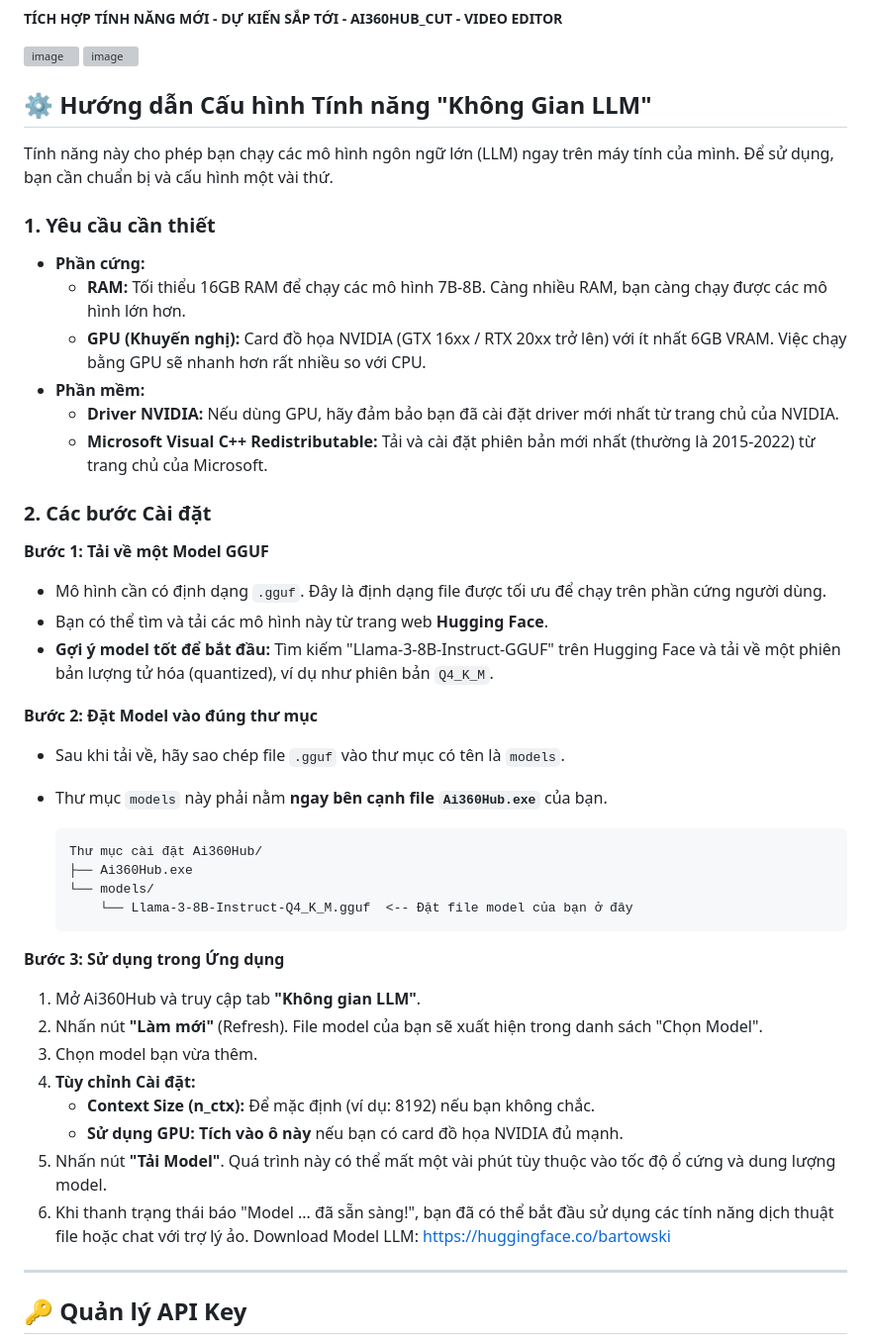
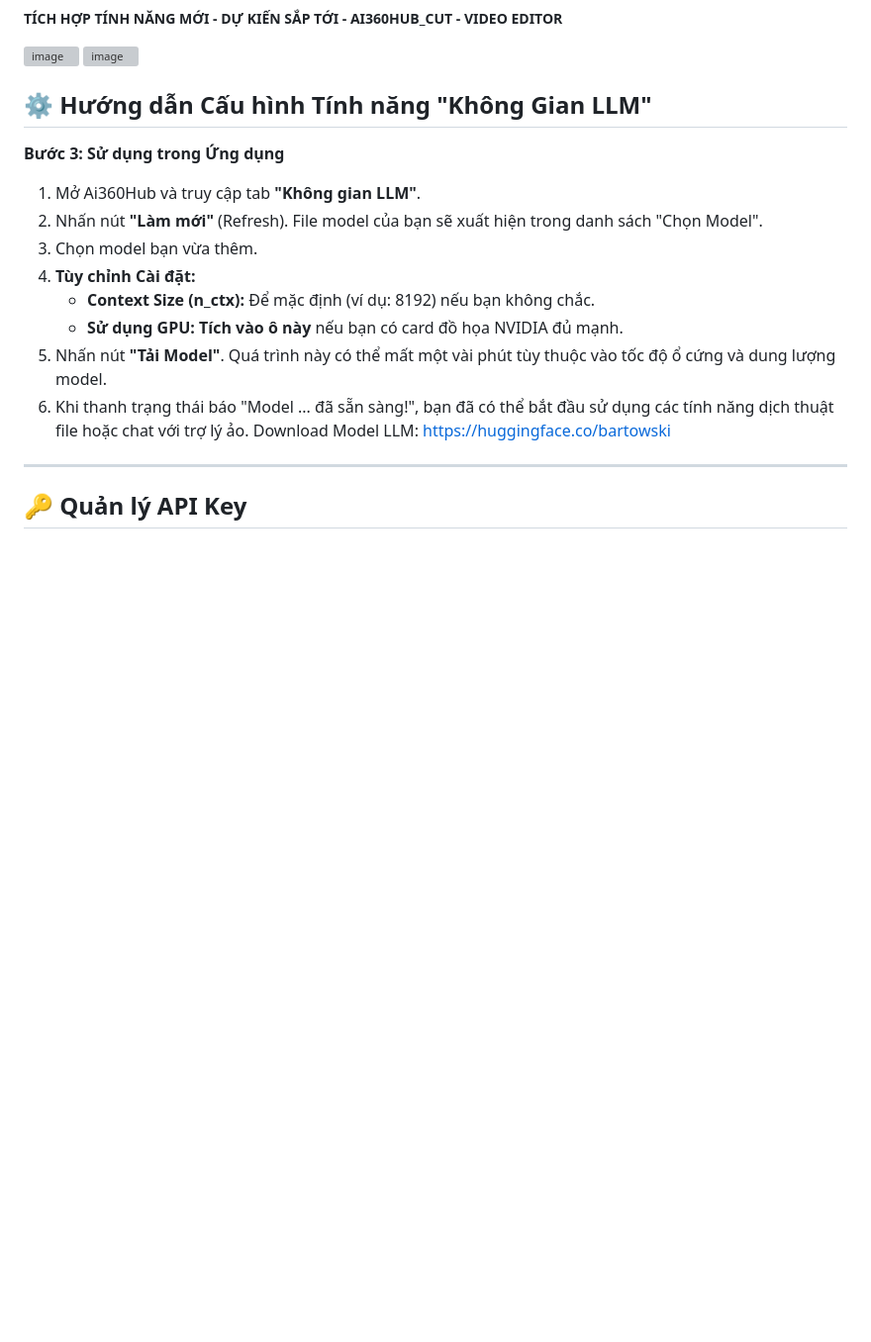
Before and after one commit to AiLibrary360/DownloadVID, a Markdown page: README.md, the part around the change. Shown: that part at 99% size. GitHub-like rendering; blank space fills up the shorter version; grey boxes are pictures that could not be loaded.

````diff
--- a/README.md
+++ b/README.md
@@ -10,36 +10,7 @@
 
 ## ⚙️ Hướng dẫn Cấu hình Tính năng "Không Gian LLM"
 
-Tính năng này cho phép bạn chạy các mô hình ngôn ngữ lớn (LLM) ngay trên máy tính của mình. Để sử dụng, bạn cần chuẩn bị và cấu hình một vài thứ.
 
-### 1. Yêu cầu cần thiết
-
-* **Phần cứng:**
-    * **RAM:** Tối thiểu 16GB RAM để chạy các mô hình 7B-8B. Càng nhiều RAM, bạn càng chạy được các mô hình lớn hơn.
-    * **GPU (Khuyến nghị):** Card đồ họa NVIDIA (GTX 16xx / RTX 20xx trở lên) với ít nhất 6GB VRAM. Việc chạy bằng GPU sẽ nhanh hơn rất nhiều so với CPU.
-* **Phần mềm:**
-    * **Driver NVIDIA:** Nếu dùng GPU, hãy đảm bảo bạn đã cài đặt driver mới nhất từ trang chủ của NVIDIA.
-    * **Microsoft Visual C++ Redistributable:** Tải và cài đặt phiên bản mới nhất (thường là 2015-2022) từ trang chủ của Microsoft.
-
-### 2. Các bước Cài đặt
-
-**Bước 1: Tải về một Model GGUF**
-
-* Mô hình cần có định dạng `.gguf`. Đây là định dạng file được tối ưu để chạy trên phần cứng người dùng.
-* Bạn có thể tìm và tải các mô hình này từ trang web **Hugging Face**.
-* **Gợi ý model tốt để bắt đầu:** Tìm kiếm "Llama-3-8B-Instruct-GGUF" trên Hugging Face và tải về một phiên bản lượng tử hóa (quantized), ví dụ như phiên bản `Q4_K_M`.
-
-**Bước 2: Đặt Model vào đúng thư mục**
-
-* Sau khi tải về, hãy sao chép file `.gguf` vào thư mục có tên là `models`.
-* Thư mục `models` này phải nằm **ngay bên cạnh file `Ai360Hub.exe`** của bạn.
-
-    ```
-    Thư mục cài đặt Ai360Hub/
-    ├── Ai360Hub.exe
-    └── models/
-        └── Llama-3-8B-Instruct-Q4_K_M.gguf  <-- Đặt file model của bạn ở đây
-    ```
 
 **Bước 3: Sử dụng trong Ứng dụng**
 
````
